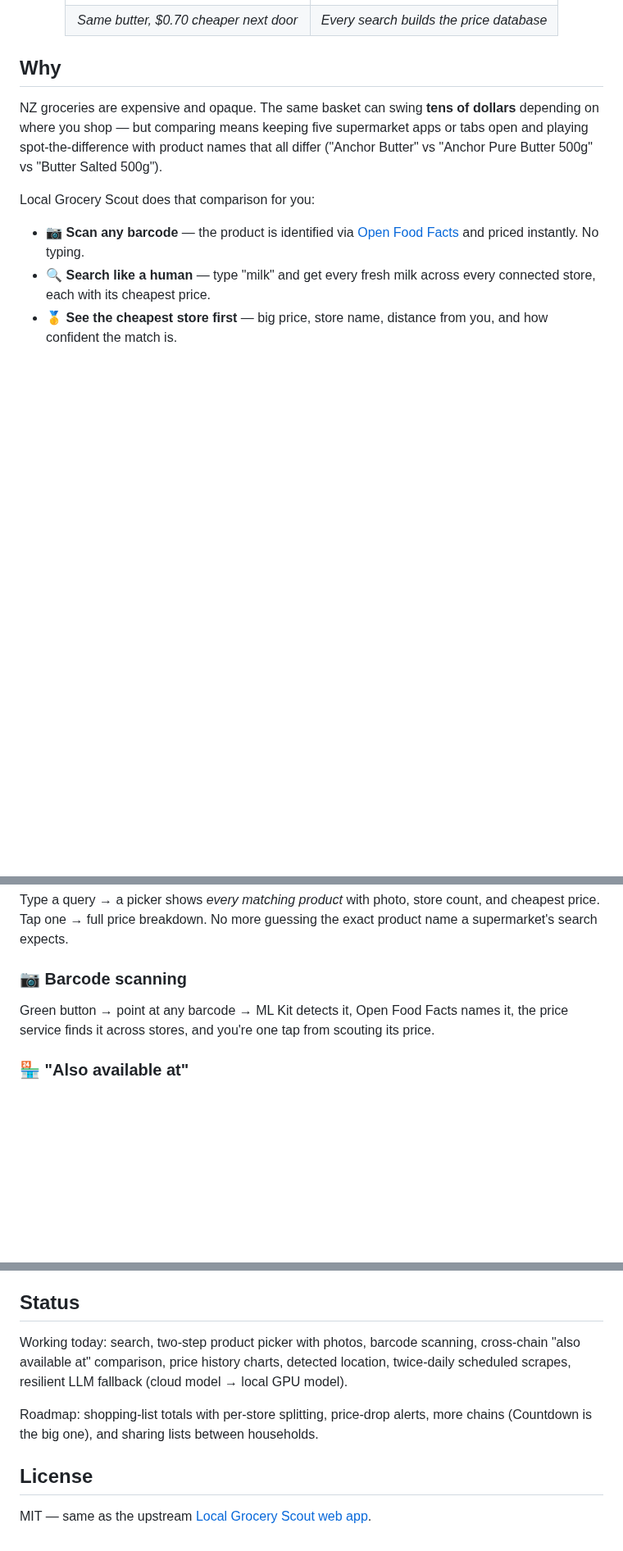
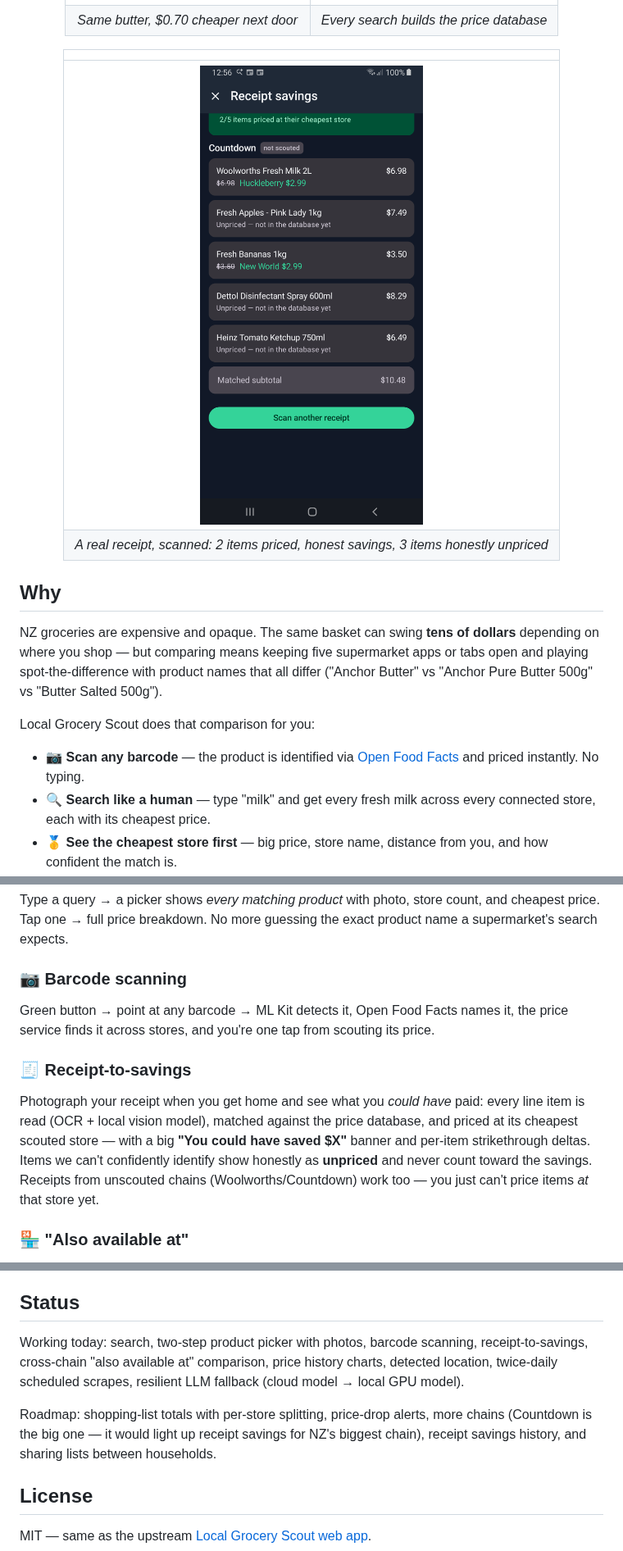
Before and after one commit to andres-villavicencio-dev/LocalGroceryScout-Android, a Markdown page: README.md, 3 parts joined by grey strips. Shown at 82% size. Drawn GitHub-style; pictures changed too: docs/screenshots/receipt.png (added); blank space fills up the shorter version.

```diff
--- a/README.md
+++ b/README.md
@@ -15,6 +15,11 @@ Local Grocery Scout is a native Android app that tells you what your weekly shop
 |:---:|:---:|
 | ![Cross-chain compare](docs/screenshots/compare.png) | ![Price history](docs/screenshots/history.png) |
 | *Same butter, $0.70 cheaper next door* | *Every search builds the price database* |
+
+| |
+|:---:|
+| ![Receipt savings](docs/screenshots/receipt.png) |
+| *A real receipt, scanned: 2 items priced, honest savings, 3 items honestly unpriced* |
 
 </div>
 
@@ -62,6 +67,9 @@ Type a query → a picker shows *every matching product* with photo, store count
 ### 📷 Barcode scanning
 Green button → point at any barcode → ML Kit detects it, Open Food Facts names it, the price service finds it across stores, and you're one tap from scouting its price.
 
+### 🧾 Receipt-to-savings
+Photograph your receipt when you get home and see what you *could have* paid: every line item is read (OCR + local vision model), matched against the price database, and priced at its cheapest scouted store — with a big **"You could have saved $X"** banner and per-item strikethrough deltas. Items we can't confidently identify show honestly as **unpriced** and never count toward the savings. Receipts from unscouted chains (Woolworths/Countdown) work too — you just can't price items *at* that store yet.
+
 ### 🏪 "Also available at"
 The killer feature for real grocery shopping: after the main price cards, the app lists where the **same product** is sold under a **different name**, with a red **+$X** / green **−$X** delta against the cheapest. Matching is brand-and-pack-size strict — 750g Weet-Bix is never compared to 1.2kg Weet-Bix.
 
@@ -102,9 +110,9 @@ Set the scraper address in the app under **Settings**. An Ollama host can also b
 
 ## Status
 
-Working today: search, two-step product picker with photos, barcode scanning, cross-chain "also available at" comparison, price history charts, detected location, twice-daily scheduled scrapes, resilient LLM fallback (cloud model → local GPU model).
+Working today: search, two-step product picker with photos, barcode scanning, receipt-to-savings, cross-chain "also available at" comparison, price history charts, detected location, twice-daily scheduled scrapes, resilient LLM fallback (cloud model → local GPU model).
 
-Roadmap: shopping-list totals with per-store splitting, price-drop alerts, more chains (Countdown is the big one), and sharing lists between households.
+Roadmap: shopping-list totals with per-store splitting, price-drop alerts, more chains (Countdown is the big one — it would light up receipt savings for NZ's biggest chain), receipt savings history, and sharing lists between households.
 
 ## License
 
```
Also changed, not shown: 7 other files.
